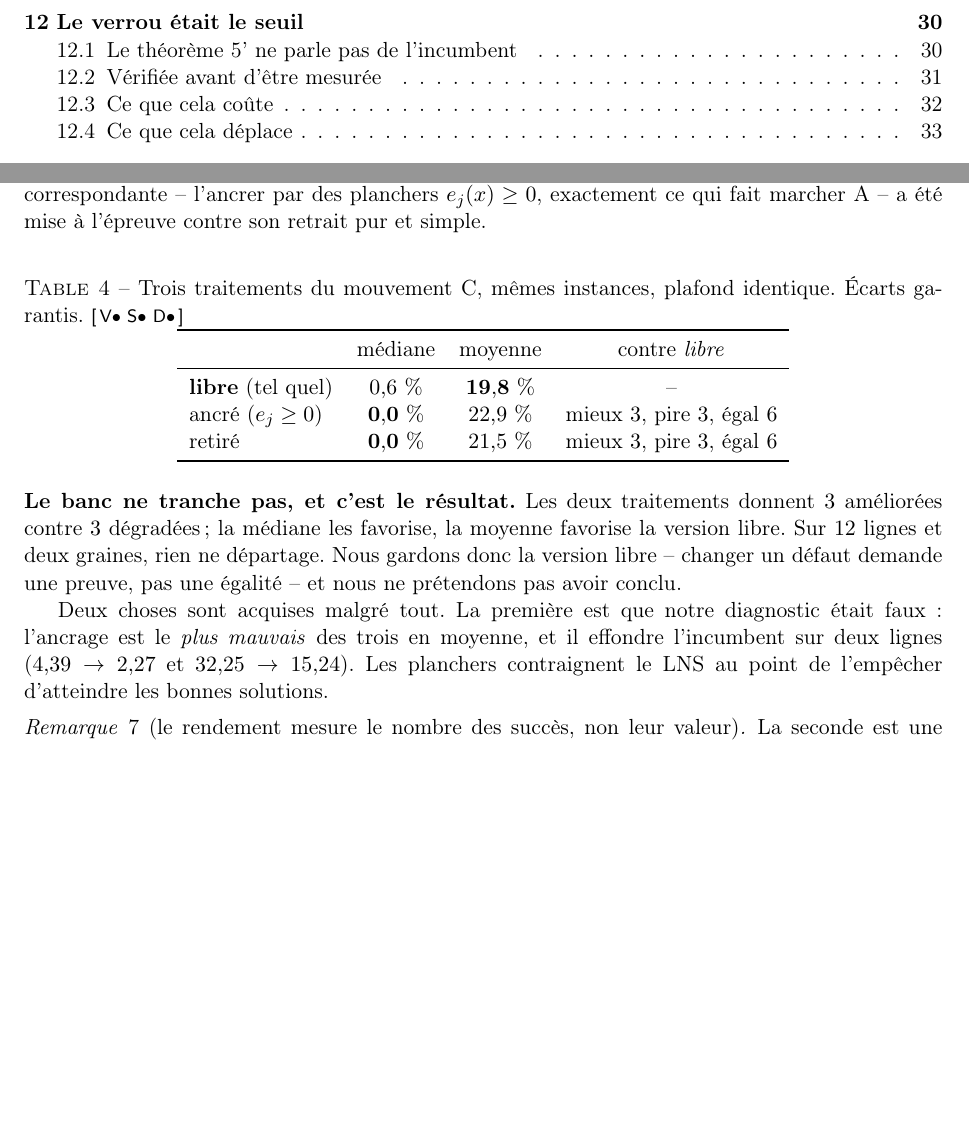
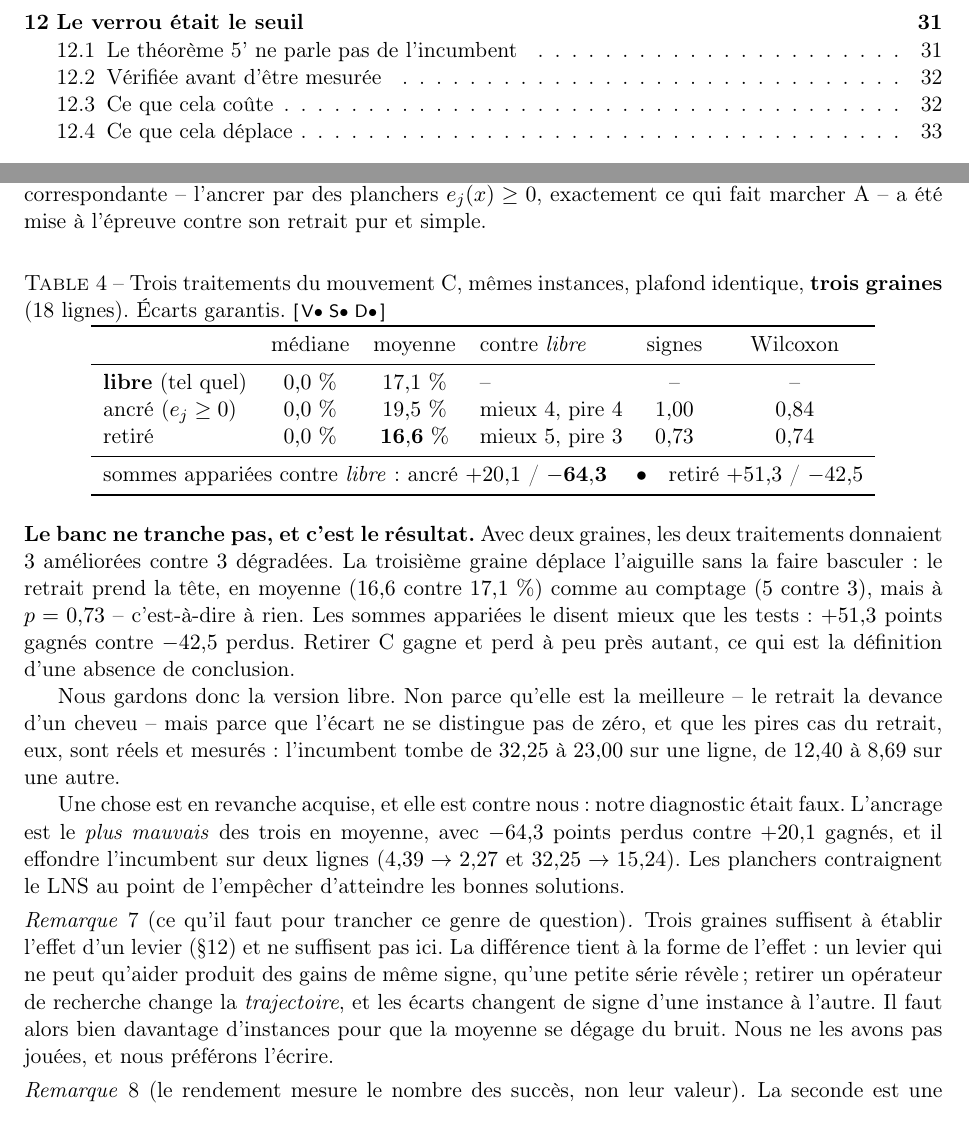
Before and after one commit to sisisoso2127-prog/hi, a LaTeX paper (doc/hybride.tex): two parts of pages 3 and 13 of 41, joined at a grey line, cut so that both start at the same text, the shorter picture padded with empty space. Compiled offline with pdfLaTeX.

Commit message:
Mouvement C a trois graines : l'aiguille bouge, elle ne bascule pas
Dix-huit lignes. Le retrait prend la tete -- en moyenne (16,6 contre
17,1 %) comme au comptage (5 contre 3) -- mais a p = 0,73 au test des
signes et 0,74 au Wilcoxon. Les sommes appariees le disent mieux que les
tests : +51,3 points gagnes contre -42,5 perdus. Retirer C gagne et perd
a peu pres autant, ce qui est la definition d'une absence de conclusion.

On garde `libre`. Non parce qu'elle est la meilleure -- le retrait la
devance d'un cheveu -- mais parce que l'ecart ne se distingue pas de zero
et que les pires cas du retrait sont reels : l'incumbent tombe de 32,25 a
23,00 sur une ligne, de 12,40 a 8,69 sur une autre.

L'ancrage, lui, est enterre : plus mauvaise moyenne des trois, 4 contre 4,
et -64,3 points perdus contre +20,1 gagnes. Le diagnostic que j'avais
propose est refute deux fois plus nettement qu'avec deux graines.

UNE REMARQUE AJOUTEE AUX DEUX ARTICLES, parce que la question se reposera :
trois graines suffisent a etablir l'effet de la borne a seuil libre et ne
suffisent pas ici, et la raison tient a la FORME de l'effet. Un levier qui
ne peut qu'aider produit des ecarts de meme signe, qu'une petite serie
revele ; retirer un operateur de recherche change la TRAJECTOIRE, et les
ecarts changent de signe d'une instance a l'autre. Il faut alors bien
davantage d'instances pour que la moyenne se degage du bruit.

hybride.pdf 41 pages, article.pdf 32 pages, 0 overfull.
Le banc CGLP a trois graines tourne encore.

Co-Authored-By: Claude Opus 5 <noreply@anthropic.com>
Claude-Session: https://claude.ai/code/session_01Vjg5TRRLVPeTRqTynoi5JN

```diff
--- a/doc/hybride.tex
+++ b/doc/hybride.tex
@@ -971,33 +971,59 @@ simple.
 \begin{table}[htbp]
 \centering
 \caption{Trois traitements du mouvement C, mêmes instances, plafond
-identique. Écarts garantis.\ \conf{1}{1}{1}}
+identique, \textbf{trois graines} ($18$ lignes). Écarts garantis.\
+\conf{1}{1}{1}}
 \label{tab:mouvementc}
-\begin{tabular}{lccc}
+\begin{tabular}{lcclcc}
 \toprule
-& médiane & moyenne & contre \emph{libre}\\
-\midrule
-\textbf{libre} (tel quel) & $0{,}6\ \%$ & $\mathbf{19{,}8\ \%}$ & --\\
-ancré ($e_j\ge0$) & $\mathbf{0{,}0\ \%}$ & $22{,}9\ \%$
- & mieux $3$, pire $3$, égal $6$\\
-retiré & $\mathbf{0{,}0\ \%}$ & $21{,}5\ \%$
- & mieux $3$, pire $3$, égal $6$\\
+& médiane & moyenne & contre \emph{libre} & signes & Wilcoxon\\
+\midrule
+\textbf{libre} (tel quel) & $0{,}0\ \%$ & $17{,}1\ \%$ & -- & -- & --\\
+ancré ($e_j\ge0$) & $0{,}0\ \%$ & $19{,}5\ \%$
+ & mieux $4$, pire $4$ & $1{,}00$ & $0{,}84$\\
+retiré & $0{,}0\ \%$ & $\mathbf{16{,}6\ \%}$
+ & mieux $5$, pire $3$ & $0{,}73$ & $0{,}74$\\
+\midrule
+\multicolumn{6}{l}{sommes appariées contre \emph{libre} :
+ ancré $+20{,}1$ / $\mathbf{-64{,}3}$ \quad$\bullet$\quad
+ retiré $+51{,}3$ / $-42{,}5$}\\
 \bottomrule
 \end{tabular}
 \end{table}
 
 \noindent
-\textbf{Le banc ne tranche pas, et c'est le résultat.} Les deux traitements
-donnent $3$ améliorées contre $3$ dégradées ; la médiane les favorise, la
-moyenne favorise la version libre. Sur $12$ lignes et deux graines, rien ne
-départage. Nous gardons donc la version libre -- changer un défaut demande
-une preuve, pas une égalité -- et nous ne prétendons pas avoir conclu.
-
-Deux choses sont acquises malgré tout. La première est que notre diagnostic
-était faux : l'ancrage est le \emph{plus mauvais} des trois en moyenne, et
-il effondre l'incumbent sur deux lignes ($4{,}39\to 2{,}27$ et
+\textbf{Le banc ne tranche pas, et c'est le résultat.} Avec deux graines,
+les deux traitements donnaient $3$ améliorées contre $3$ dégradées. La
+troisième graine déplace l'aiguille sans la faire basculer : le retrait
+prend la tête, en moyenne ($16{,}6$ contre $17{,}1\ \%$) comme au comptage
+($5$ contre $3$), mais à $p=0{,}73$ -- c'est-à-dire à rien. Les sommes
+appariées le disent mieux que les tests : $+51{,}3$ points gagnés contre
+$-42{,}5$ perdus. Retirer C gagne et perd à peu près autant, ce qui est la
+définition d'une absence de conclusion.
+
+Nous gardons donc la version libre. Non parce qu'elle est la meilleure --
+le retrait la devance d'un cheveu -- mais parce que l'écart ne se distingue
+pas de zéro, et que les pires cas du retrait, eux, sont réels et mesurés :
+l'incumbent tombe de $32{,}25$ à $23{,}00$ sur une ligne, de $12{,}40$ à
+$8{,}69$ sur une autre.
+
+Une chose est en revanche acquise, et elle est contre nous : notre
+diagnostic était faux. L'ancrage est le \emph{plus mauvais} des trois en
+moyenne, avec $-64{,}3$ points perdus contre $+20{,}1$ gagnés, et il
+effondre l'incumbent sur deux lignes ($4{,}39\to 2{,}27$ et
 $32{,}25\to 15{,}24$). Les planchers contraignent le LNS au point de
 l'empêcher d'atteindre les bonnes solutions.
+
+\begin{remark}[ce qu'il faut pour trancher ce genre de question]
+Trois graines suffisent à établir l'effet d'un levier
+(§\ref{sec:seuil}) et ne suffisent pas ici. La différence tient à la forme
+de l'effet : un levier qui ne peut qu'aider produit des gains de même
+signe, qu'une petite série révèle ; retirer un opérateur de recherche
+change la \emph{trajectoire}, et les écarts changent de signe d'une
+instance à l'autre. Il faut alors bien davantage d'instances pour que la
+moyenne se dégage du bruit. Nous ne les avons pas jouées, et nous
+préférons l'écrire.
+\end{remark}
 
 \begin{remark}[le rendement mesure le nombre des succès, non leur valeur]
 La seconde est une erreur de lecture qui nous était propre. Retirer C fait
```
Also changed, not shown: doc/article.tex (+25 -10 lines), doc/article.pdf, doc/hybride.pdf.
